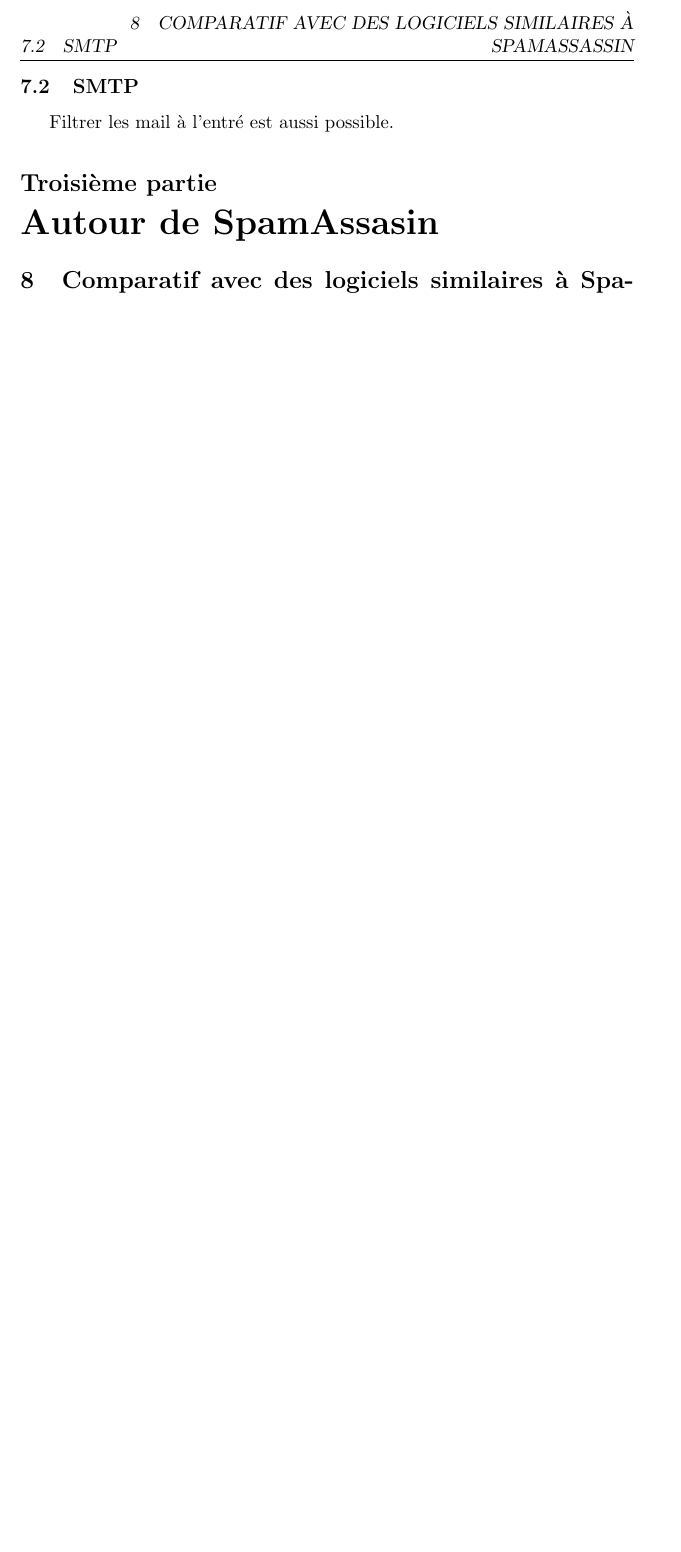
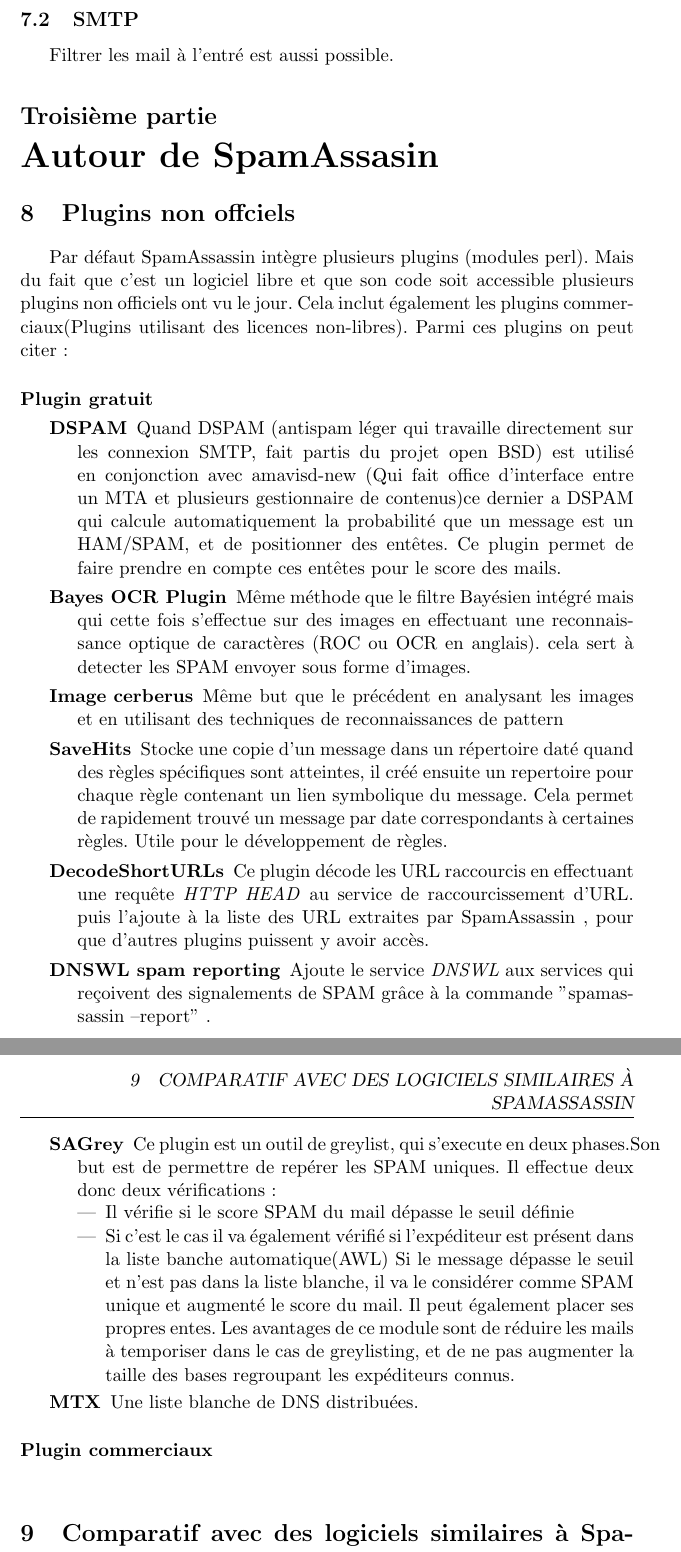
Before and after one commit to CPTmath67/spam_assasssin_asrall, a LaTeX document (rapport/rapport_spam_assassin.tex): part of page 12 of 13 before the commit and two parts of pages 13 and 14 of 15 after it, the two joined at a grey line, cut so that both start at the same text, the shorter picture padded with empty space. Compiled offline with pdfLaTeX.

Commit message:
plugin gratuit terminé

```diff
--- a/rapport/rapport_spam_assassin.tex
+++ b/rapport/rapport_spam_assassin.tex
@@ -363,6 +375,46 @@
 
 
 \part{Autour de SpamAssasin}
+
+\section{Plugins non offciels}
+
+Par défaut SpamAssassin intègre plusieurs plugins (modules perl). Mais du fait que c'est un logiciel libre et que son code soit accessible plusieurs
+plugins non officiels ont vu le jour. Cela inclut également les plugins commerciaux(Plugins utilisant des licences non-libres).
+Parmi ces plugins on peut citer:
+
+\paragraph{Plugin gratuit}
+\begin{description}
+ \item [DSPAM]Quand DSPAM (antispam léger qui travaille directement sur les connexion SMTP, fait partis du projet open BSD) est utilisé en conjonction avec amavisd-new
+ (Qui fait office d'interface entre un MTA et plusieurs gestionnaire de contenus)ce dernier a DSPAM qui calcule automatiquement
+ la probabilité que un message est un HAM/SPAM, et de positionner des entêtes. Ce plugin permet de faire prendre en compte
+ ces entêtes pour le score des mails.
+ \item [Bayes OCR Plugin] Même méthode que le filtre Bayésien intégré mais qui cette fois s'effectue sur des images en effectuant une reconnaissance
+ optique de caractères (ROC ou OCR en anglais). cela sert à detecter les SPAM envoyer sous forme d'images.
+ \item[Image cerberus] Même but que le précédent en analysant les images et en utilisant des techniques de reconnaissances de pattern
+ \item[SaveHits]Stocke une copie d'un message dans un répertoire daté quand des règles spécifiques
+ sont atteintes, il créé ensuite un repertoire pour chaque règle contenant un lien symbolique du message.
+ Cela permet de rapidement trouvé un message par date correspondants à certaines règles. Utile pour le développement de règles.
+ \item [DecodeShortURLs] Ce plugin décode les URL raccourcis en effectuant une requête \emph{HTTP HEAD} au service de raccourcissement d'URL.
+ puis l'ajoute à la liste des URL extraites par SpamAssassin , pour que d'autres plugins puissent y avoir accès.
+ \item [DNSWL spam reporting] Ajoute le service \emph{DNSWL} aux services qui reçoivent des signalements de SPAM
+ grâce à la commande  "spamassassin --report" .
+ \item [SAGrey]  Ce plugin est un outil de greylist, qui s'execute en deux phases.Son but est de permettre
+ de repérer les SPAM uniques. Il effectue deux donc deux vérifications:
+ \begin{itemize}
+  \item Il vérifie si le score SPAM du mail dépasse le seuil définie
+  \item Si c'est le cas il va également vérifié si l’expéditeur est présent dans la liste banche automatique(AWL)
+  Si le message dépasse le seuil et n'est pas dans la liste blanche, il va le considérer comme SPAM unique et augmenté le score du mail.
+  Il peut également placer ses propres entes. Les avantages de ce module sont de réduire les mails à temporiser dans le cas de greylisting,
+  et de ne pas augmenter la taille des bases regroupant les expéditeurs connus.
+ \end{itemize}
+
+ \item [MTX] Une liste blanche de DNS distribuées.
+ \end{description}
+\paragraph{Plugin commerciaux}
+\begin{description}
+ \item
+\end{description}
+
 
 \section{Comparatif avec des logiciels similaires à SpamAssassin}
 Naturellement, il existe d'autres logiciels qui ont la même fonctionnalité que SpamAssassin, avec leur propres avantages et inconvénients, en voici quelques uns : \\
```
Also changed, not shown: rapport/rapport_spam_assassin.pdf, rapport/rapport_spam_assassin.tex (74 more changed lines), 4 other files.
